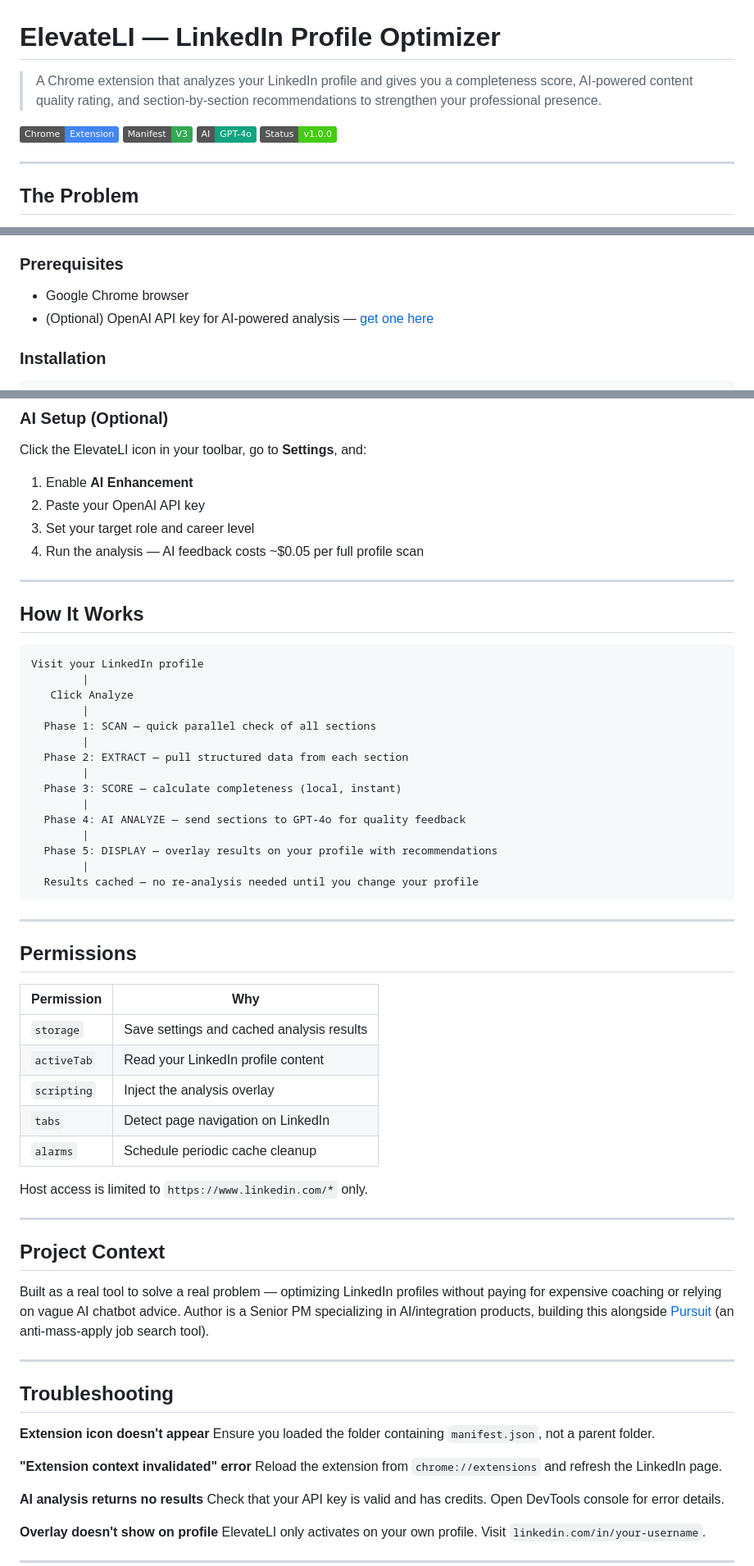
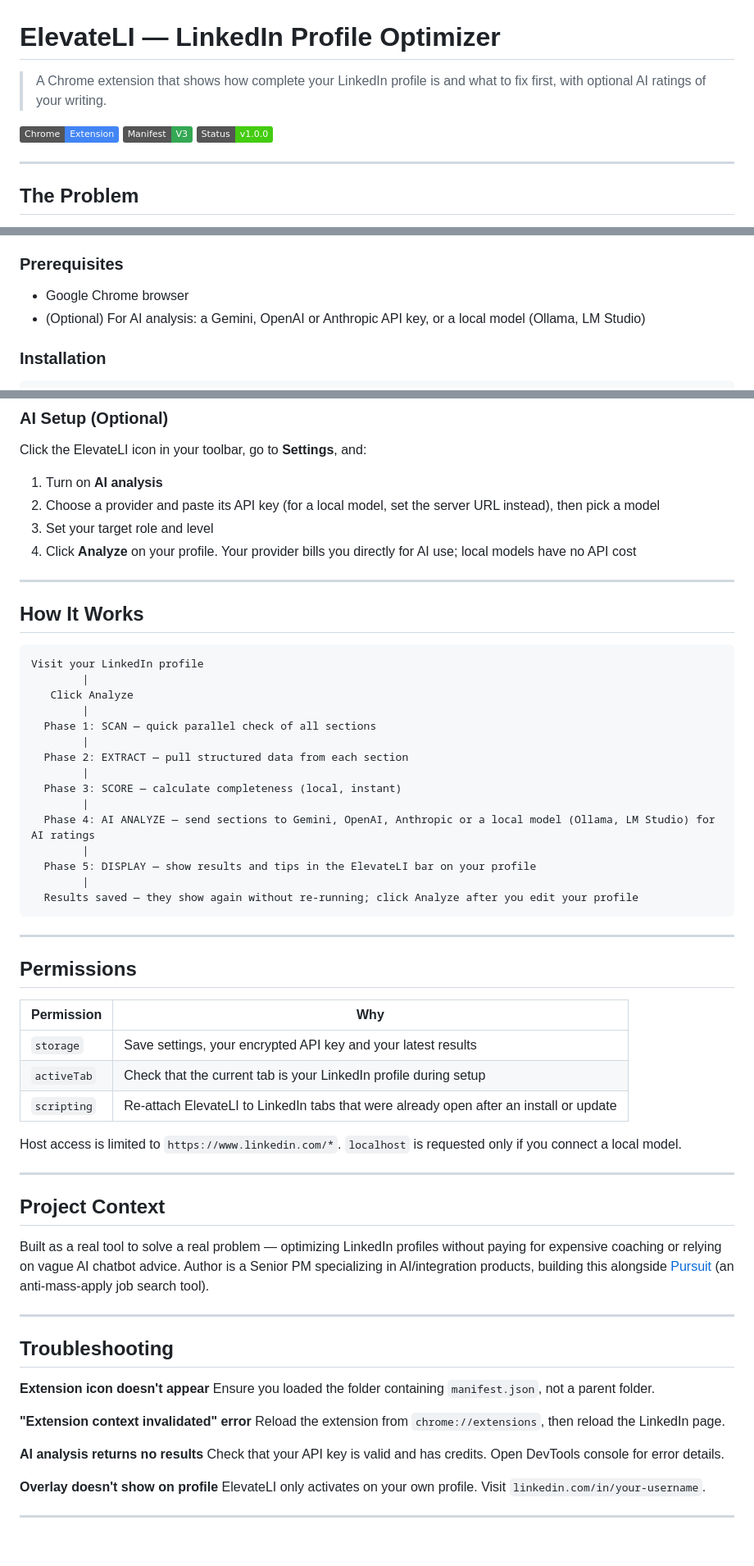
Before and after one commit to prPMDev/elevateli, a Markdown page: README.md, 3 parts joined by grey strips. Shown at 82% size. GitHub-like rendering; badges without logos; blank space fills up the shorter version.

Commit message:
copy: README features, providers and permissions match the product (ST-11)
Drop the GPT-4o badge and model names (models are never hard-coded), list
Gemini, OpenAI, Anthropic or a local model, use the ST-04 AI bullet and the
glossary ("tips", saved results, Turn on AI analysis, reload), remove the
shipped Claude roadmap item and the unverifiable per-scan cost, and list only
the permissions the manifest requests.

Co-Authored-By: Claude Opus 5.5 <noreply@anthropic.com>

````diff
--- a/README.md
+++ b/README.md
@@ -1,10 +1,9 @@
 # ElevateLI — LinkedIn Profile Optimizer
 
-> A Chrome extension that analyzes your LinkedIn profile and gives you a completeness score, AI-powered content quality rating, and section-by-section recommendations to strengthen your professional presence.
+> A Chrome extension that shows how complete your LinkedIn profile is and what to fix first, with optional AI ratings of your writing.
 
 ![Chrome Extension](https://img.shields.io/badge/Chrome-Extension-4285F4?logo=googlechrome&logoColor=white)
 ![Manifest V3](https://img.shields.io/badge/Manifest-V3-34A853)
-![AI: GPT-4o](https://img.shields.io/badge/AI-GPT--4o-10a37f?logo=openai&logoColor=white)
 ![Status: v1.0.0](https://img.shields.io/badge/Status-v1.0.0-brightgreen)
 
 ---
@@ -62,7 +60,7 @@ ElevateLI sits directly on your LinkedIn profile page, reads what's actually the
 ### Prerequisites
 
 - Google Chrome browser
-- (Optional) OpenAI API key for AI-powered analysis — [get one here](https://platform.openai.com/api-keys)
+- (Optional) For AI analysis: a Gemini, OpenAI or Anthropic API key, or a local model (Ollama, LM Studio)
 
 ### Installation
 
@@ -80,10 +78,10 @@ cd elevateli
 
 Click the ElevateLI icon in your toolbar, go to **Settings**, and:
 
-1. Enable **AI Enhancement**
-2. Paste your OpenAI API key
-3. Set your target role and career level
-4. Run the analysis — AI feedback costs ~$0.05 per full profile scan
+1. Turn on **AI analysis**
+2. Choose a provider and paste its API key (for a local model, set the server URL instead), then pick a model
+3. Set your target role and level
+4. Click **Analyze** on your profile. Your provider bills you directly for AI use; local models have no API cost
 
 ---
 
@@ -100,11 +98,11 @@ Visit your LinkedIn profile
         |
   Phase 3: SCORE — calculate completeness (local, instant)
         |
-  Phase 4: AI ANALYZE — send sections to GPT-4o for quality feedback
+  Phase 4: AI ANALYZE — send sections to Gemini, OpenAI, Anthropic or a local model (Ollama, LM Studio) for AI ratings
         |
-  Phase 5: DISPLAY — overlay results on your profile with recommendations
+  Phase 5: DISPLAY — show results and tips in the ElevateLI bar on your profile
         |
-  Results cached — no re-analysis needed until you change your profile
+  Results saved — they show again without re-running; click Analyze after you edit your profile
 ```
 
 ---
@@ -113,13 +111,11 @@ Visit your LinkedIn profile
 
 | Permission | Why |
 |------------|-----|
-| `storage` | Save settings and cached analysis results |
-| `activeTab` | Read your LinkedIn profile content |
-| `scripting` | Inject the analysis overlay |
-| `tabs` | Detect page navigation on LinkedIn |
-| `alarms` | Schedule periodic cache cleanup |
+| `storage` | Save settings, your encrypted API key and your latest results |
+| `activeTab` | Check that the current tab is your LinkedIn profile during setup |
+| `scripting` | Re-attach ElevateLI to LinkedIn tabs that were already open after an install or update |
 
-Host access is limited to `https://www.linkedin.com/*` only.
+Host access is limited to `https://www.linkedin.com/*`. `localhost` is requested only if you connect a local model.
 
 ---
 
@@ -135,7 +131,7 @@ Built as a real tool to solve a real problem — optimizing LinkedIn profiles wi
 Ensure you loaded the folder containing `manifest.json`, not a parent folder.
 
 **"Extension context invalidated" error**
-Reload the extension from `chrome://extensions` and refresh the LinkedIn page.
+Reload the extension from `chrome://extensions`, then reload the LinkedIn page.
 
 **AI analysis returns no results**
 Check that your API key is valid and has credits. Open DevTools console for error details.
````
Also changed, not shown: other parts of README.md (+6 -7 lines).
